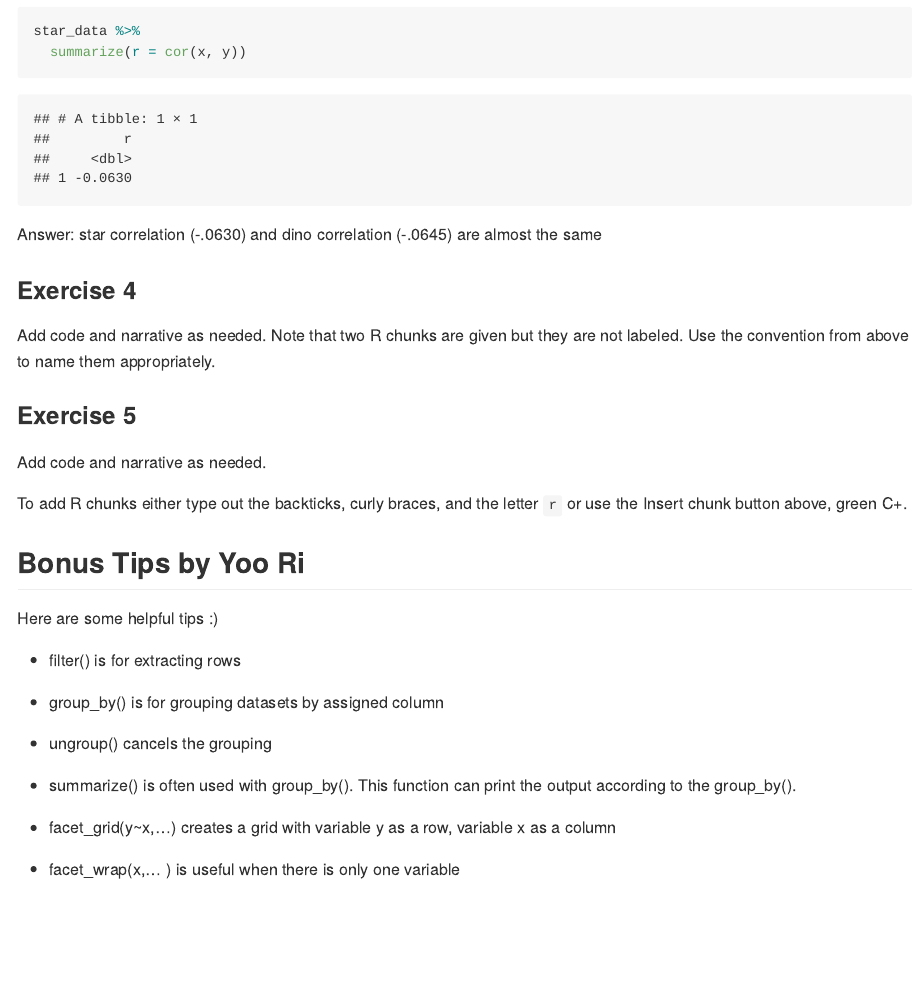
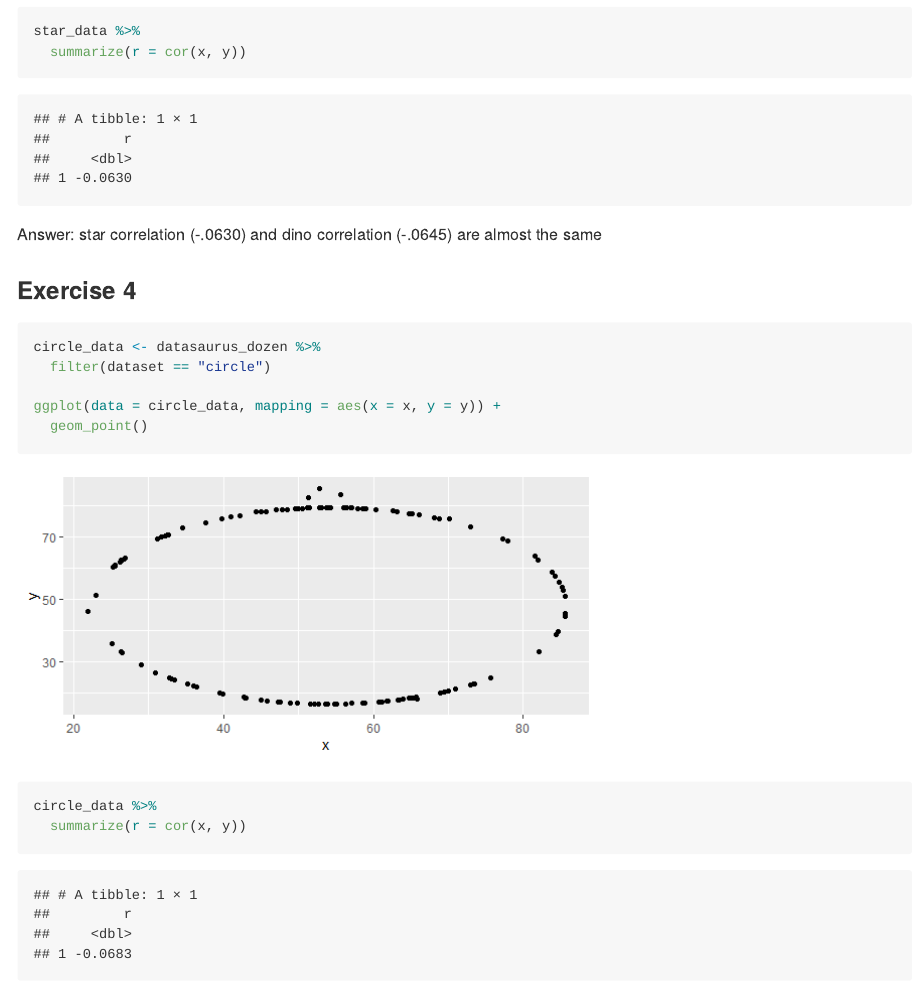
Before and after one commit to colinkl21/Lab-01-Colin, an R Markdown document (lab-01-hello-r.Rmd): the page in a window 1100 px wide, from 1760 px down. The pictures show the output file lab-01-hello-r.md that the author committed with the source, drawn offline in the style of GitHub.

Commit message:
Added answer for Ex 4

````diff
--- a/lab-01-hello-r.Rmd
+++ b/lab-01-hello-r.Rmd
@@ -62,16 +62,17 @@ Answer: star correlation (-.0630) and dino correlation (-.0645) are almost the s
 
 ### Exercise 4
 
-Add code and narrative as needed.
-Note that two R chunks are given but they are not labeled.
-Use the convention from above to name them appropriately.
+```{r plot-circle, fig.height=3, fig.width=6}
+circle_data <- datasaurus_dozen %>%
+  filter(dataset == "circle")
 
-```{r}
-
+ggplot(data = circle_data, mapping = aes(x = x, y = y)) +
+  geom_point()
 ```
 
-```{r}
-
+```{r cor-circle}
+circle_data %>%
+  summarize(r = cor(x, y))
 ```
 
 ### Exercise 5
````
Also changed, not shown: lab-01-hello-r.md, lab-01-hello-r_files/figure-gfm/plot-circle-1.png (added).
